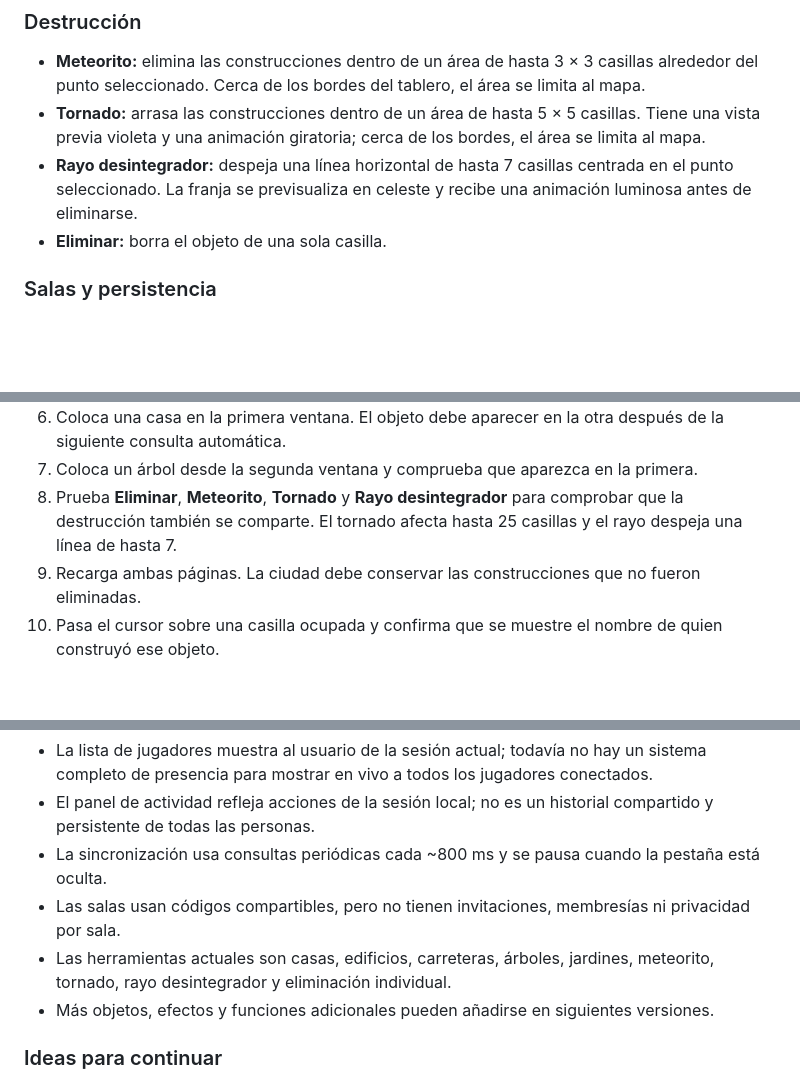
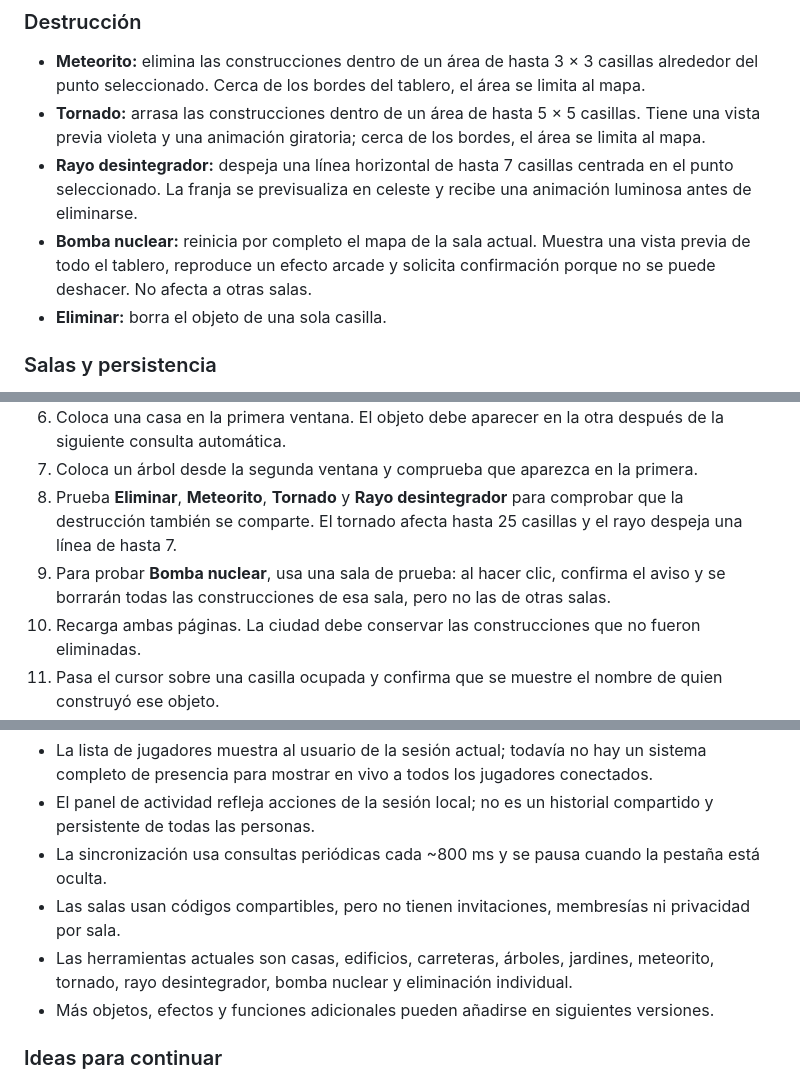
Before and after one commit to nexiqu/Proyecto2, a Markdown page: README.md, 3 parts joined by grey strips. GitHub-like rendering; blank space fills up the shorter version.

Commit message:
Document whole-room reset tool

```diff
--- a/README.md
+++ b/README.md
@@ -42,6 +42,7 @@ City Chaos es una aplicación web colaborativa en la que varias personas constru
 - **Meteorito:** elimina las construcciones dentro de un área de hasta 3 × 3 casillas alrededor del punto seleccionado. Cerca de los bordes del tablero, el área se limita al mapa.
 - **Tornado:** arrasa las construcciones dentro de un área de hasta 5 × 5 casillas. Tiene una vista previa violeta y una animación giratoria; cerca de los bordes, el área se limita al mapa.
 - **Rayo desintegrador:** despeja una línea horizontal de hasta 7 casillas centrada en el punto seleccionado. La franja se previsualiza en celeste y recibe una animación luminosa antes de eliminarse.
+- **Bomba nuclear:** reinicia por completo el mapa de la sala actual. Muestra una vista previa de todo el tablero, reproduce un efecto arcade y solicita confirmación porque no se puede deshacer. No afecta a otras salas.
 - **Eliminar:** borra el objeto de una sola casilla.
 
 ### Salas y persistencia
@@ -271,6 +272,7 @@ El archivo `vercel.json` ya contiene la configuración de Vite. Si el repositori
 6. Coloca una casa en la primera ventana. El objeto debe aparecer en la otra después de la siguiente consulta automática.
 7. Coloca un árbol desde la segunda ventana y comprueba que aparezca en la primera.
 8. Prueba **Eliminar**, **Meteorito**, **Tornado** y **Rayo desintegrador** para comprobar que la destrucción también se comparte. El tornado afecta hasta 25 casillas y el rayo despeja una línea de hasta 7.
+9. Para probar **Bomba nuclear**, usa una sala de prueba: al hacer clic, confirma el aviso y se borrarán todas las construcciones de esa sala, pero no las de otras salas.
 9. Recarga ambas páginas. La ciudad debe conservar las construcciones que no fueron eliminadas.
 10. Pasa el cursor sobre una casilla ocupada y confirma que se muestre el nombre de quien construyó ese objeto.
 11. Comprueba que el panel **Jugadores** muestre los dos nombres mientras las dos cuentas estén conectadas a la misma sala.
@@ -302,7 +304,7 @@ Esta es una primera versión funcional y pequeña, no una plataforma terminada.
 - El panel de actividad refleja acciones de la sesión local; no es un historial compartido y persistente de todas las personas.
 - La sincronización usa consultas periódicas cada ~800 ms y se pausa cuando la pestaña está oculta.
 - Las salas usan códigos compartibles, pero no tienen invitaciones, membresías ni privacidad por sala.
-- Las herramientas actuales son casas, edificios, carreteras, árboles, jardines, meteorito, tornado, rayo desintegrador y eliminación individual.
+- Las herramientas actuales son casas, edificios, carreteras, árboles, jardines, meteorito, tornado, rayo desintegrador, bomba nuclear y eliminación individual.
 - Más objetos, efectos y funciones adicionales pueden añadirse en siguientes versiones.
 
 ### Ideas para continuar
```
